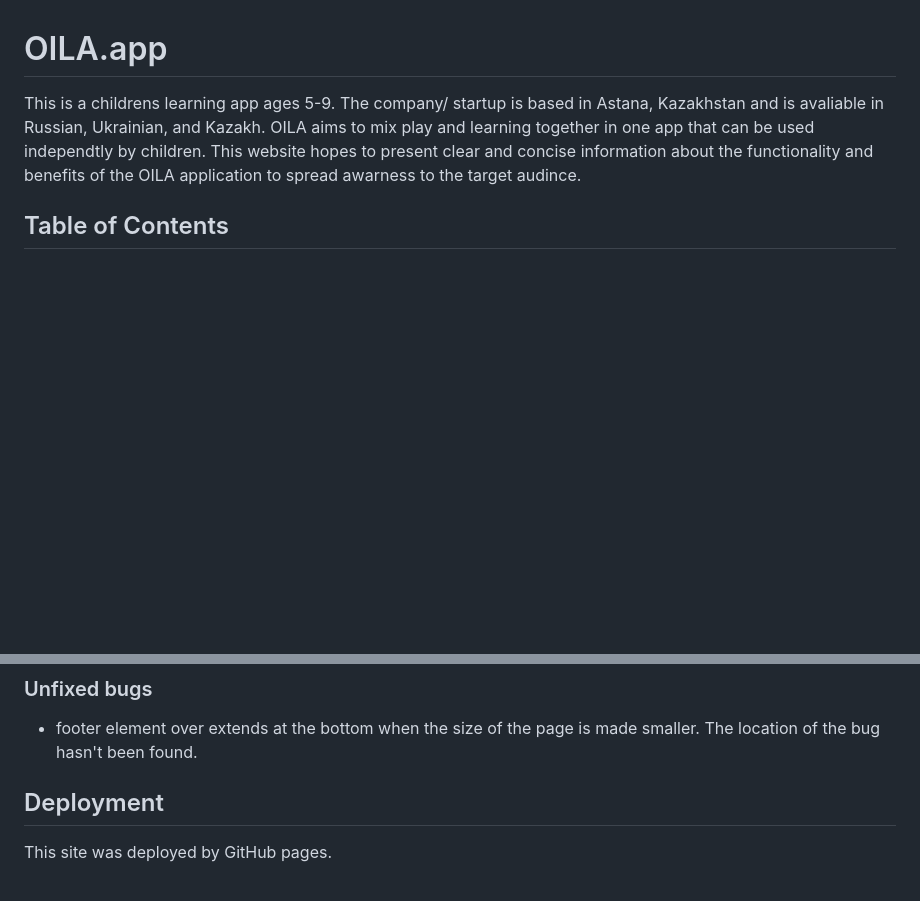
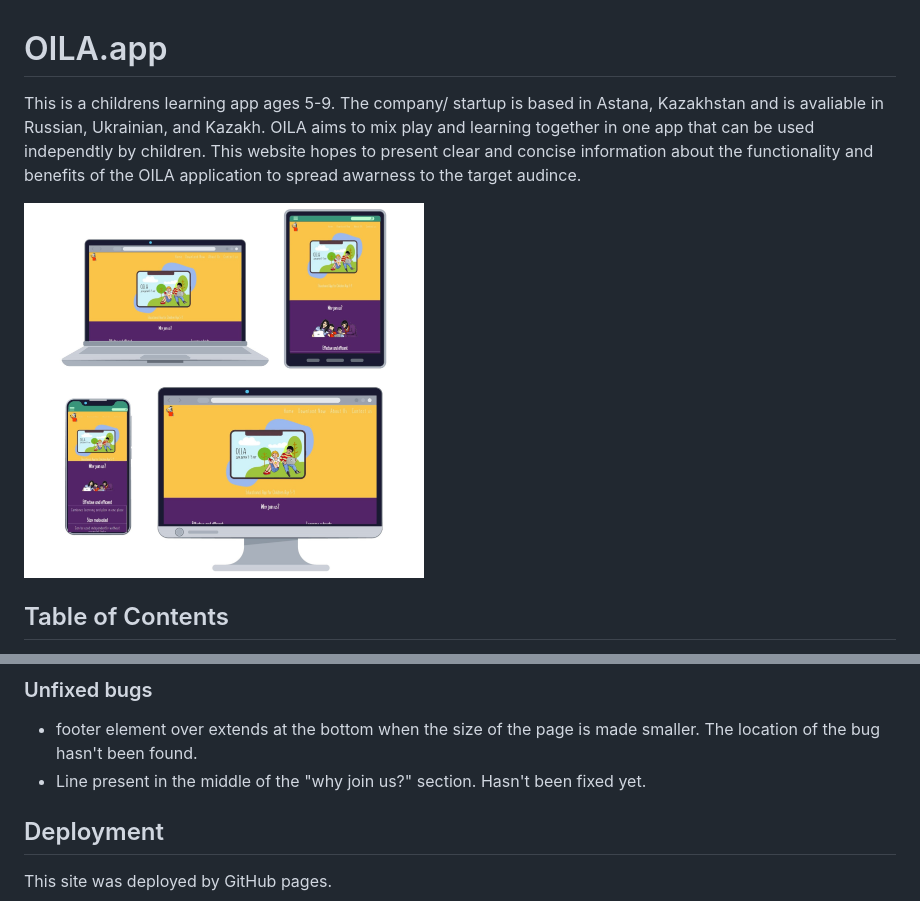
Before and after one commit to simonepietraroia/OILAapp, a Markdown page: README.md, 2 parts joined by grey strips. Rendered like a GitHub page; pictures changed too: assets/images/7437881.jpg (added); blank space fills up the shorter version.

Commit message:
added responsivness image

```diff
--- a/README.md
+++ b/README.md
@@ -1,5 +1,7 @@
 # OILA.app
 This is a childrens learning app ages 5-9. The company/ startup is based in Astana, Kazakhstan and is avaliable in Russian, Ukrainian, and Kazakh. OILA aims to mix play and learning together in one app that can be used independtly by children. This website hopes to present clear and concise information about the functionality and benefits of the OILA application to spread awarness to the target audince.
+
+<img src="assets/images/7437881.jpg" alt="picture responsivness for 4 different devices" width="400px">
 
 ## Table of Contents
 
@@ -137,6 +139,7 @@ The website was tested in different browsers.
 ### Unfixed bugs
 
 - footer element over extends at the bottom when the size of the page is made smaller. The location of the bug hasn't been found.
+- Line present in the middle of the "why join us?" section. Hasn't been fixed yet.
 
 ## Deployment
 
```
Also changed, not shown: other parts of README.md (+2 -2 lines).
